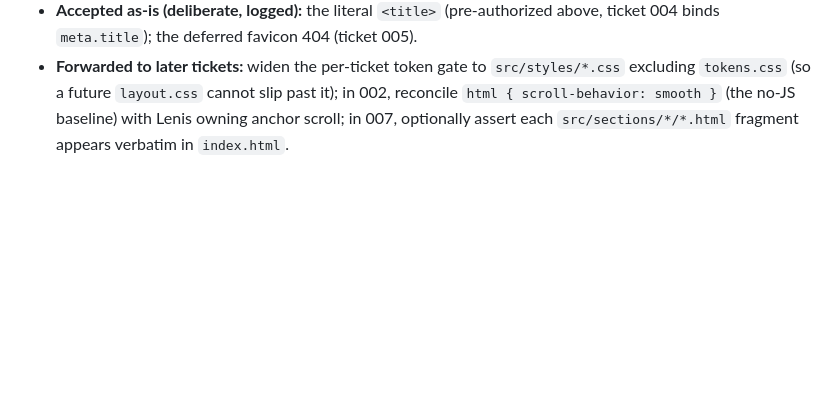
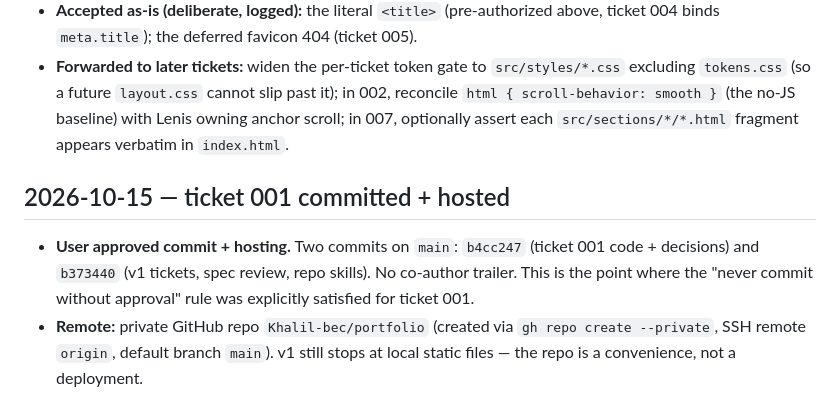
Before and after one commit to Khalil-bec/portfolio, a Markdown page: doc/idea-v1-decisions.md, the part around the change. Drawn GitHub-style; blank space fills up the shorter version.

Commit message:
docs: record ticket 001 commit and private repo setup

```diff
--- a/doc/idea-v1-decisions.md
+++ b/doc/idea-v1-decisions.md
@@ -86,3 +86,8 @@ Append-only log. Earlier decisions live in `doc/idea-v0-decisions.md`. New entri
 - **Fixed from review:** `index.html` load-order comment corrected ("alphabetical" → "document order, hero → contact").
 - **Accepted as-is (deliberate, logged):** the literal `<title>` (pre-authorized above, ticket 004 binds `meta.title`); the deferred favicon 404 (ticket 005).
 - **Forwarded to later tickets:** widen the per-ticket token gate to `src/styles/*.css` excluding `tokens.css` (so a future `layout.css` cannot slip past it); in 002, reconcile `html { scroll-behavior: smooth }` (the no-JS baseline) with Lenis owning anchor scroll; in 007, optionally assert each `src/sections/*/*.html` fragment appears verbatim in `index.html`.
+
+## 2026-10-15 — ticket 001 committed + hosted
+
+- **User approved commit + hosting.** Two commits on `main`: `b4cc247` (ticket 001 code + decisions) and `b373440` (v1 tickets, spec review, repo skills). No co-author trailer. This is the point where the "never commit without approval" rule was explicitly satisfied for ticket 001.
+- **Remote:** private GitHub repo `Khalil-bec/portfolio` (created via `gh repo create --private`, SSH remote `origin`, default branch `main`). v1 still stops at local static files — the repo is a convenience, not a deployment.
```
